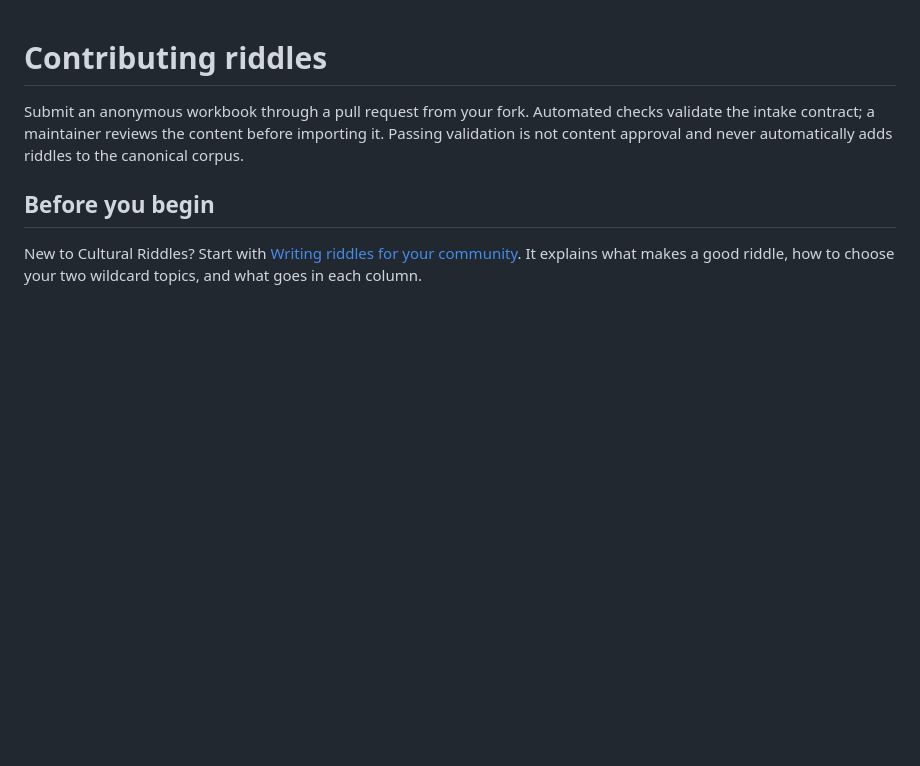
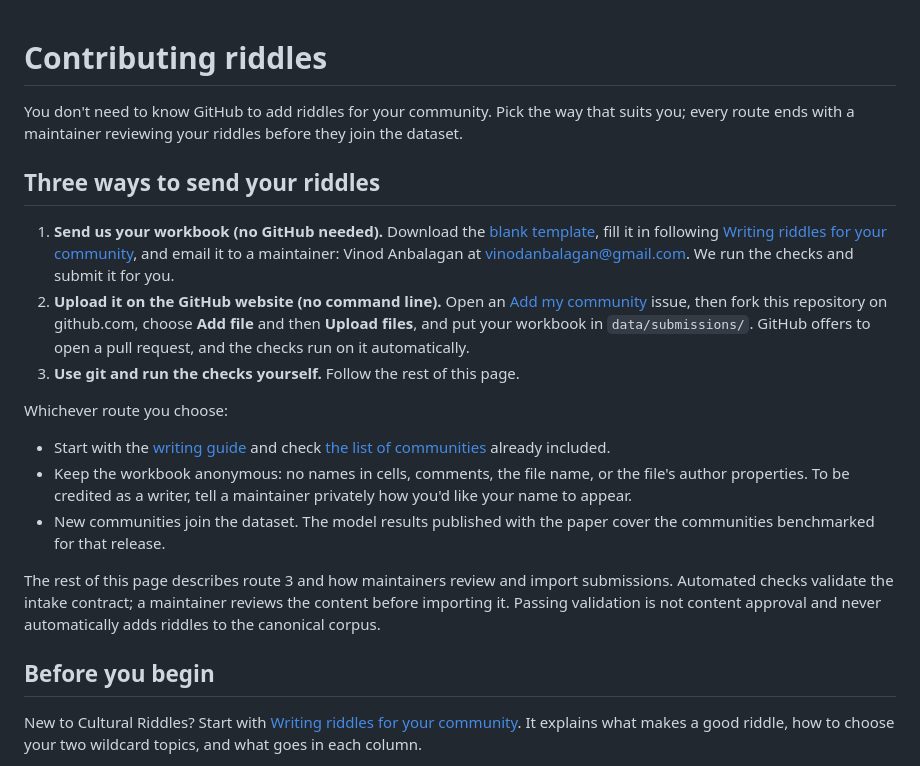
Before and after one commit to Cohere-Labs-Community/CulturalRiddles, a Markdown page: CONTRIBUTING.md, the part around the change. GitHub-like rendering; blank space fills up the shorter version.

```diff
--- a/CONTRIBUTING.md
+++ b/CONTRIBUTING.md
@@ -1,6 +1,20 @@
 # Contributing riddles
 
-Submit an anonymous workbook through a pull request from your fork. Automated checks validate the intake contract; a maintainer reviews the content before importing it. Passing validation is not content approval and never automatically adds riddles to the canonical corpus.
+You don't need to know GitHub to add riddles for your community. Pick the way that suits you; every route ends with a maintainer reviewing your riddles before they join the dataset.
+
+## Three ways to send your riddles
+
+1. **Send us your workbook (no GitHub needed).** Download the [blank template](data/submissions/submission_template.xlsx), fill it in following [Writing riddles for your community](docs/writing-riddles.md), and email it to a maintainer: Vinod Anbalagan at vinodanbalagan@gmail.com. We run the checks and submit it for you.
+2. **Upload it on the GitHub website (no command line).** Open an [Add my community](https://github.com/Cohere-Labs-Community/CulturalRiddles/issues/new?template=add-community.yml) issue, then fork this repository on github.com, choose **Add file** and then **Upload files**, and put your workbook in `data/submissions/`. GitHub offers to open a pull request, and the checks run on it automatically.
+3. **Use git and run the checks yourself.** Follow the rest of this page.
+
+Whichever route you choose:
+
+- Start with the [writing guide](docs/writing-riddles.md) and check [the list of communities](docs/communities.md) already included.
+- Keep the workbook anonymous: no names in cells, comments, the file name, or the file's author properties. To be credited as a writer, tell a maintainer privately how you'd like your name to appear.
+- New communities join the dataset. The model results published with the paper cover the communities benchmarked for that release.
+
+The rest of this page describes route 3 and how maintainers review and import submissions. Automated checks validate the intake contract; a maintainer reviews the content before importing it. Passing validation is not content approval and never automatically adds riddles to the canonical corpus.
 
 ## Before you begin
 
```
Also changed, not shown: README.md (+4 -0 lines), docs/writing-riddles.md (+2 -2 lines).
